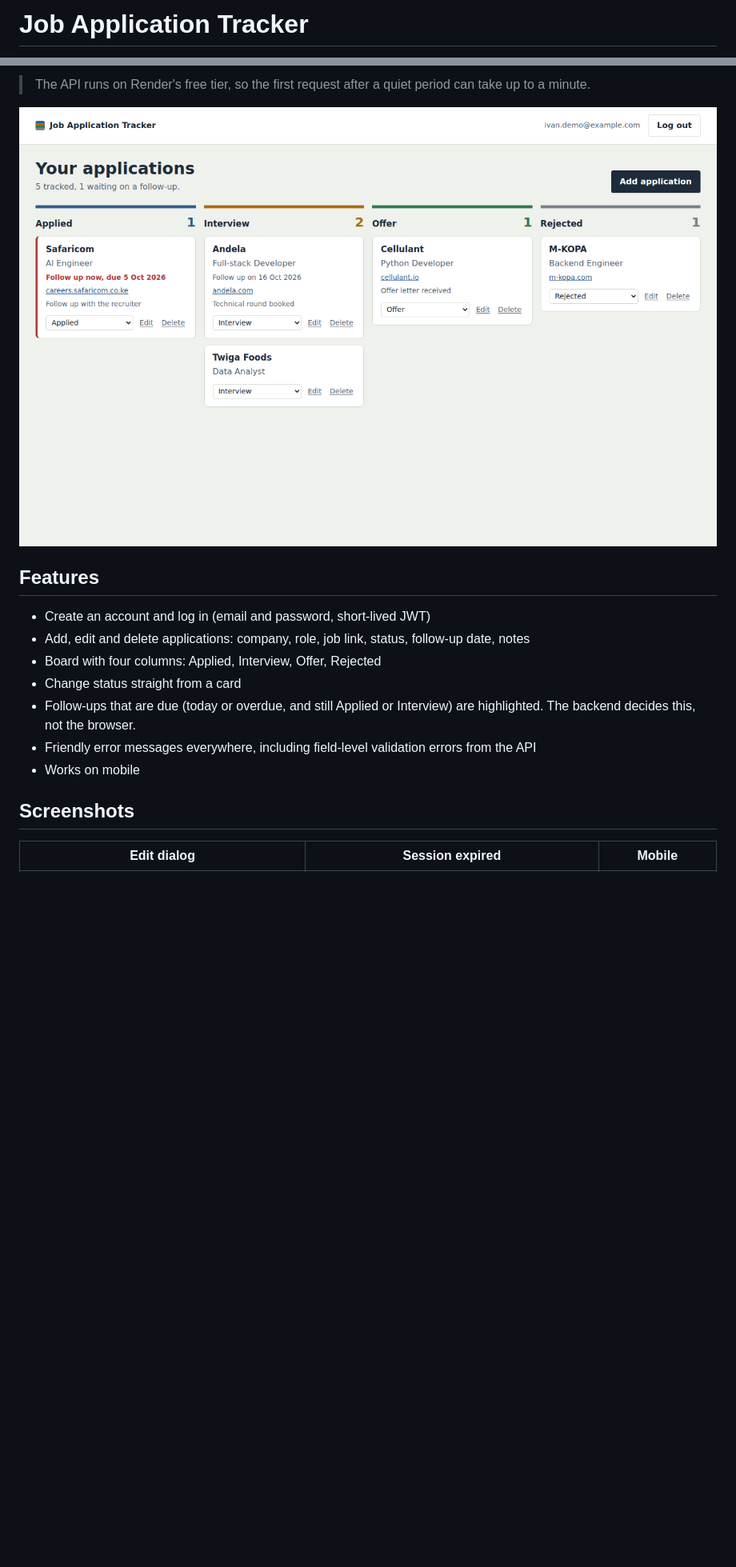
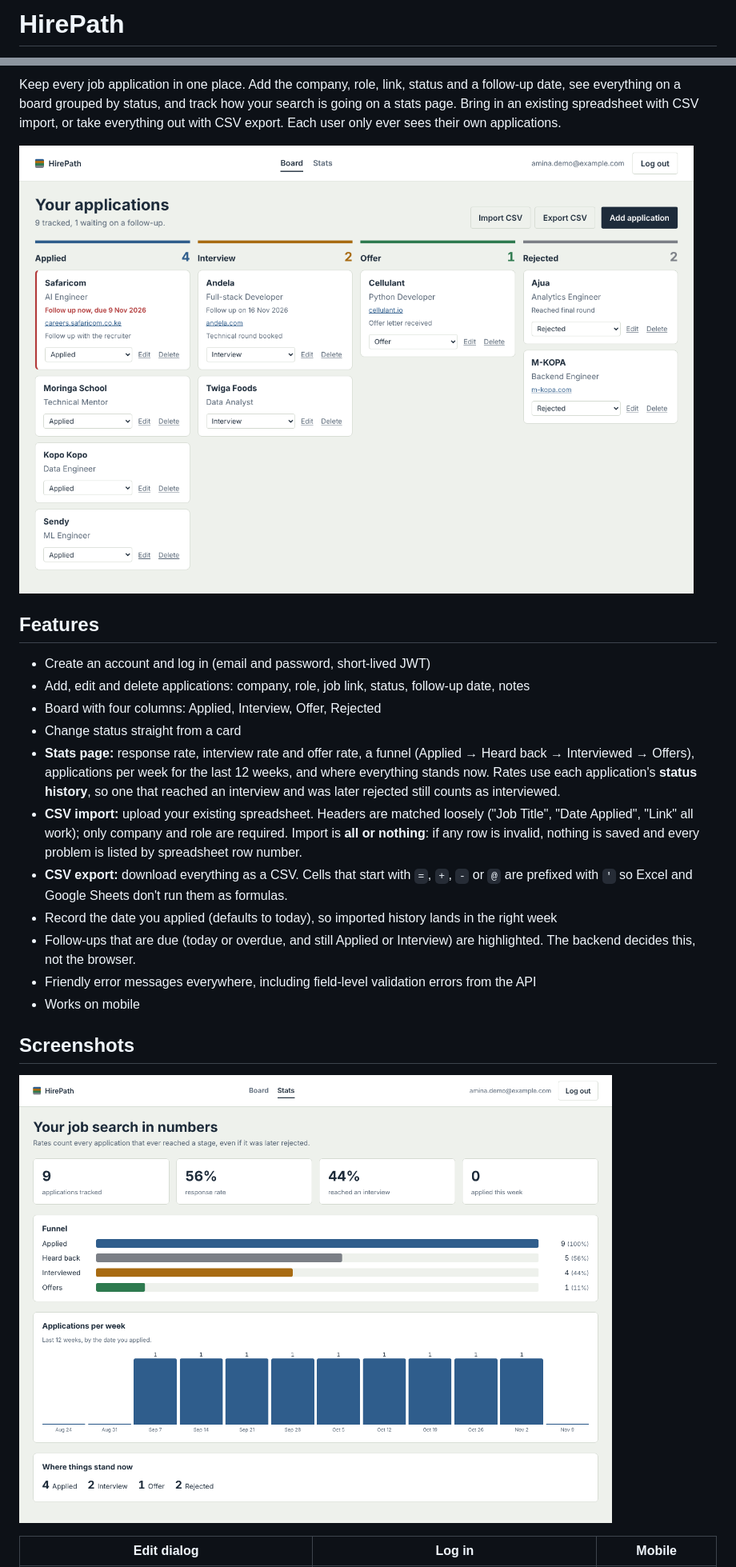
Before and after one commit to quantamsage/hirepath, a Markdown page: README.md, 2 parts joined by grey strips. Shown at 80% size. Rendered like a GitHub page; pictures changed too: docs/screenshots/board.png, docs/screenshots/stats.png (added); blank space fills up the shorter version.

```diff
--- a/README.md
+++ b/README.md
@@ -1,2 +1,2 @@
-# Job Application Tracker
+# HirePath
 
@@ -4,6 +4,5 @@ Keep every job application in one place. Add the company, role, link, status and
 
-
-> The API runs on Render's free tier, so the first request after a quiet period can take up to a minute.
+Keep every job application in one place. Add the company, role, link, status and a follow-up date, see everything on a board grouped by status, and track how your search is going on a stats page. Bring in an existing spreadsheet with CSV import, or take everything out with CSV export. Each user only ever sees their own applications.
 
 ![Board](docs/screenshots/board.png)
 
@@ -13,13 +12,19 @@ Keep every job application in one place. Add the company, role, link, status and
 - Add, edit and delete applications: company, role, job link, status, follow-up date, notes
 - Board with four columns: Applied, Interview, Offer, Rejected
 - Change status straight from a card
+- **Stats page:** response rate, interview rate and offer rate, a funnel (Applied → Heard back → Interviewed → Offers), applications per week for the last 12 weeks, and where everything stands now. Rates use each application's **status history**, so one that reached an interview and was later rejected still counts as interviewed.
+- **CSV import:** upload your existing spreadsheet. Headers are matched loosely ("Job Title", "Date Applied", "Link" all work); only company and role are required. Import is **all or nothing**: if any row is invalid, nothing is saved and every problem is listed by spreadsheet row number.
+- **CSV export:** download everything as a CSV. Cells that start with `=`, `+`, `-` or `@` are prefixed with `'` so Excel and Google Sheets don't run them as formulas.
+- Record the date you applied (defaults to today), so imported history lands in the right week
 - Follow-ups that are due (today or overdue, and still Applied or Interview) are highlighted. The backend decides this, not the browser.
 - Friendly error messages everywhere, including field-level validation errors from the API
 - Works on mobile
 
 ## Screenshots
 
-| Edit dialog | Session expired | Mobile |
+![Stats](docs/screenshots/stats.png)
+
+| Edit dialog | Log in | Mobile |
 |---|---|---|
 | ![Edit dialog](docs/screenshots/edit-dialog.png) | ![Login](docs/screenshots/login.png) | ![Mobile](docs/screenshots/mobile.png) |
 
```
Also changed, not shown: other parts of README.md (+26 -27 lines), docs/screenshots/edit-dialog.png, docs/screenshots/login.png, docs/screenshots/mobile.png.
